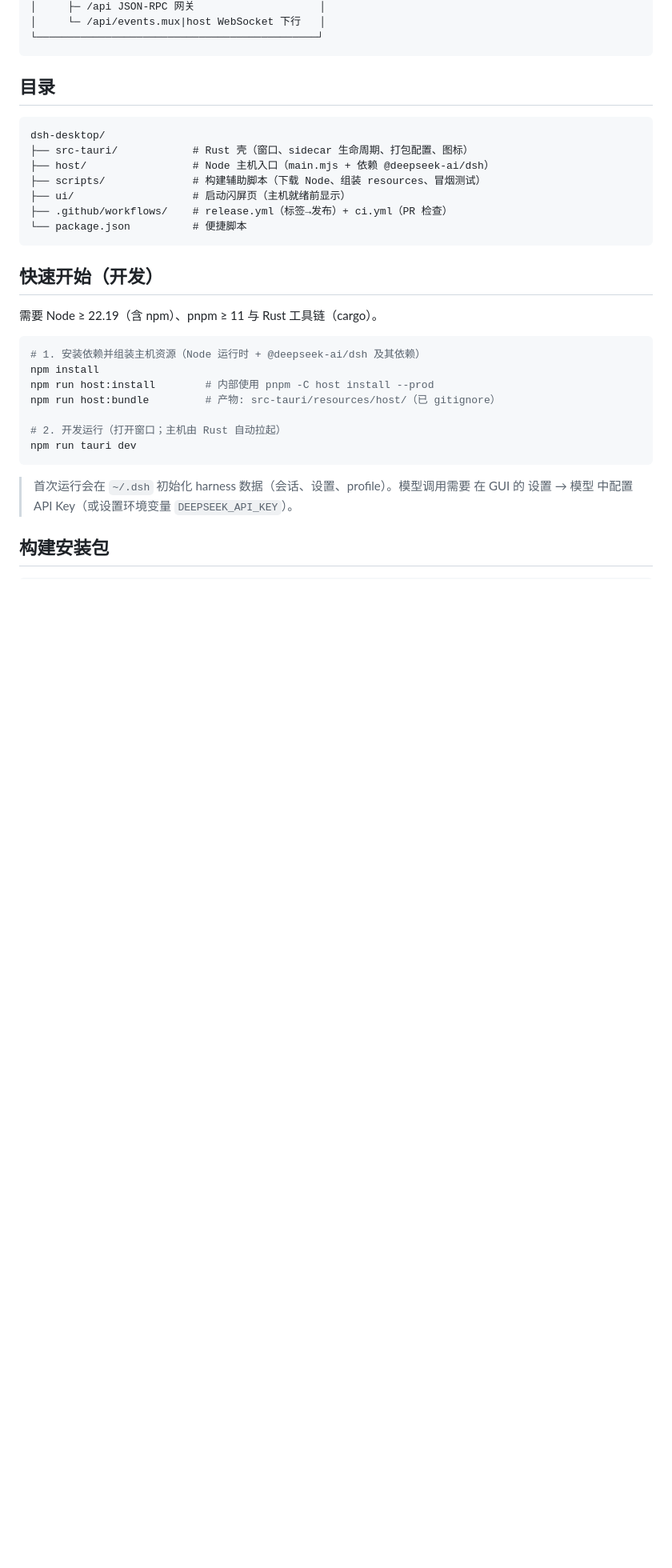
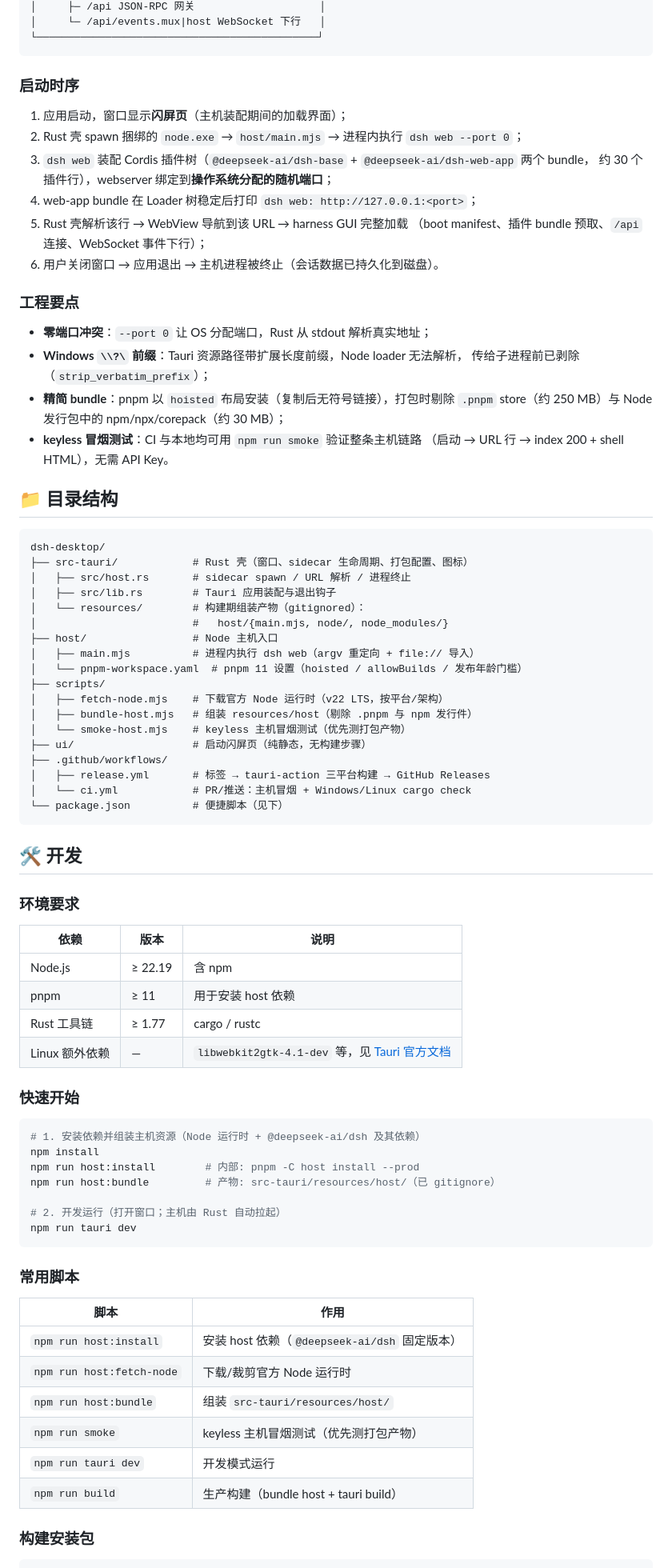
Before and after one commit to kyorakuyk/dsh-desktop, a Markdown page: README.md, the part around one of its changes. Shown at 80% size. Drawn GitHub-style; blank space fills up the shorter version.

````diff
--- a/README.md
+++ b/README.md
@@ -33,35 +76,84 @@ DeepSeek Harness 的桌面窗口客户端：以 Tauri (Rust) 为壳，内嵌 Nod
 └─────────────────────────────────────────────┘
 ```
 
-## 目录
+### 启动时序
+
+1. 应用启动，窗口显示**闪屏页**（主机装配期间的加载界面）；
+2. Rust 壳 spawn 捆绑的 `node.exe` → `host/main.mjs` → 进程内执行 `dsh web --port 0`；
+3. `dsh web` 装配 Cordis 插件树（`@deepseek-ai/dsh-base` + `@deepseek-ai/dsh-web-app` 两个 bundle，
+   约 30 个插件行），webserver 绑定到**操作系统分配的随机端口**；
+4. web-app bundle 在 Loader 树稳定后打印 `dsh web: http://127.0.0.1:<port>`；
+5. Rust 壳解析该行 → WebView 导航到该 URL → harness GUI 完整加载
+   （boot manifest、插件 bundle 预取、`/api` 连接、WebSocket 事件下行）；
+6. 用户关闭窗口 → 应用退出 → 主机进程被终止（会话数据已持久化到磁盘）。
+
+### 工程要点
+
+- **零端口冲突**：`--port 0` 让 OS 分配端口，Rust 从 stdout 解析真实地址；
+- **Windows `\\?\` 前缀**：Tauri 资源路径带扩展长度前缀，Node loader 无法解析，
+  传给子进程前已剥除（`strip_verbatim_prefix`）；
+- **精简 bundle**：pnpm 以 `hoisted` 布局安装（复制后无符号链接），打包时剔除
+  `.pnpm` store（约 250 MB）与 Node 发行包中的 npm/npx/corepack（约 30 MB）；
+- **keyless 冒烟测试**：CI 与本地均可用 `npm run smoke` 验证整条主机链路
+  （启动 → URL 行 → index 200 + shell HTML），无需 API Key。
+
+## 📁 目录结构
 
 ```
 dsh-desktop/
 ├── src-tauri/            # Rust 壳（窗口、sidecar 生命周期、打包配置、图标）
-├── host/                 # Node 主机入口（main.mjs + 依赖 @deepseek-ai/dsh）
-├── scripts/              # 构建辅助脚本（下载 Node、组装 resources、冒烟测试）
-├── ui/                   # 启动闪屏页（主机就绪前显示）
-├── .github/workflows/    # release.yml（标签→发布）+ ci.yml（PR 检查）
-└── package.json          # 便捷脚本
+│   ├── src/host.rs       # sidecar spawn / URL 解析 / 进程终止
+│   ├── src/lib.rs        # Tauri 应用装配与退出钩子
+│   └── resources/        # 构建期组装产物（gitignored）：
+│                         #   host/{main.mjs, node/, node_modules/}
+├── host/                 # Node 主机入口
+│   ├── main.mjs          # 进程内执行 dsh web（argv 重定向 + file:// 导入）
+│   └── pnpm-workspace.yaml  # pnpm 11 设置（hoisted / allowBuilds / 发布年龄门槛）
+├── scripts/
+│   ├── fetch-node.mjs    # 下载官方 Node 运行时（v22 LTS，按平台/架构）
+│   ├── bundle-host.mjs   # 组装 resources/host（剔除 .pnpm 与 npm 发行件）
+│   └── smoke-host.mjs    # keyless 主机冒烟测试（优先测打包产物）
+├── ui/                   # 启动闪屏页（纯静态，无构建步骤）
+├── .github/workflows/
+│   ├── release.yml       # 标签 → tauri-action 三平台构建 → GitHub Releases
+│   └── ci.yml            # PR/推送：主机冒烟 + Windows/Linux cargo check
+└── package.json          # 便捷脚本（见下）
 ```
 
-## 快速开始（开发）
+## 🛠️ 开发
 
-需要 Node ≥ 22.19（含 npm）、pnpm ≥ 11 与 Rust 工具链（cargo）。
+### 环境要求
+
+| 依赖 | 版本 | 说明 |
+| --- | --- | --- |
+| Node.js | ≥ 22.19 | 含 npm |
+| pnpm | ≥ 11 | 用于安装 host 依赖 |
+| Rust 工具链 | ≥ 1.77 | cargo / rustc |
+| Linux 额外依赖 | — | `libwebkit2gtk-4.1-dev` 等，见 [Tauri 官方文档](https://tauri.app/start/prerequisites/) |
+
+### 快速开始
 
 ```sh
 # 1. 安装依赖并组装主机资源（Node 运行时 + @deepseek-ai/dsh 及其依赖）
 npm install
-npm run host:install        # 内部使用 pnpm -C host install --prod
+npm run host:install        # 内部: pnpm -C host install --prod
 npm run host:bundle         # 产物: src-tauri/resources/host/（已 gitignore）
 
 # 2. 开发运行（打开窗口；主机由 Rust 自动拉起）
 npm run tauri dev
 ```
 
-> 首次运行会在 `~/.dsh` 初始化 harness 数据（会话、设置、profile）。模型调用需要
-> 在 GUI 的 设置 → 模型 中配置 API Key（或设置环境变量 `DEEPSEEK_API_KEY`）。
+### 常用脚本
 
-## 构建安装包
+| 脚本 | 作用 |
+| --- | --- |
+| `npm run host:install` | 安装 host 依赖（`@deepseek-ai/dsh` 固定版本） |
+| `npm run host:fetch-node` | 下载/裁剪官方 Node 运行时 |
+| `npm run host:bundle` | 组装 `src-tauri/resources/host/` |
+| `npm run smoke` | keyless 主机冒烟测试（优先测打包产物） |
+| `npm run tauri dev` | 开发模式运行 |
+| `npm run build` | 生产构建（bundle host + tauri build） |
+
+### 构建安装包
 
 ```sh
````
Also changed, not shown: other parts of README.md (+105 -46 lines).
